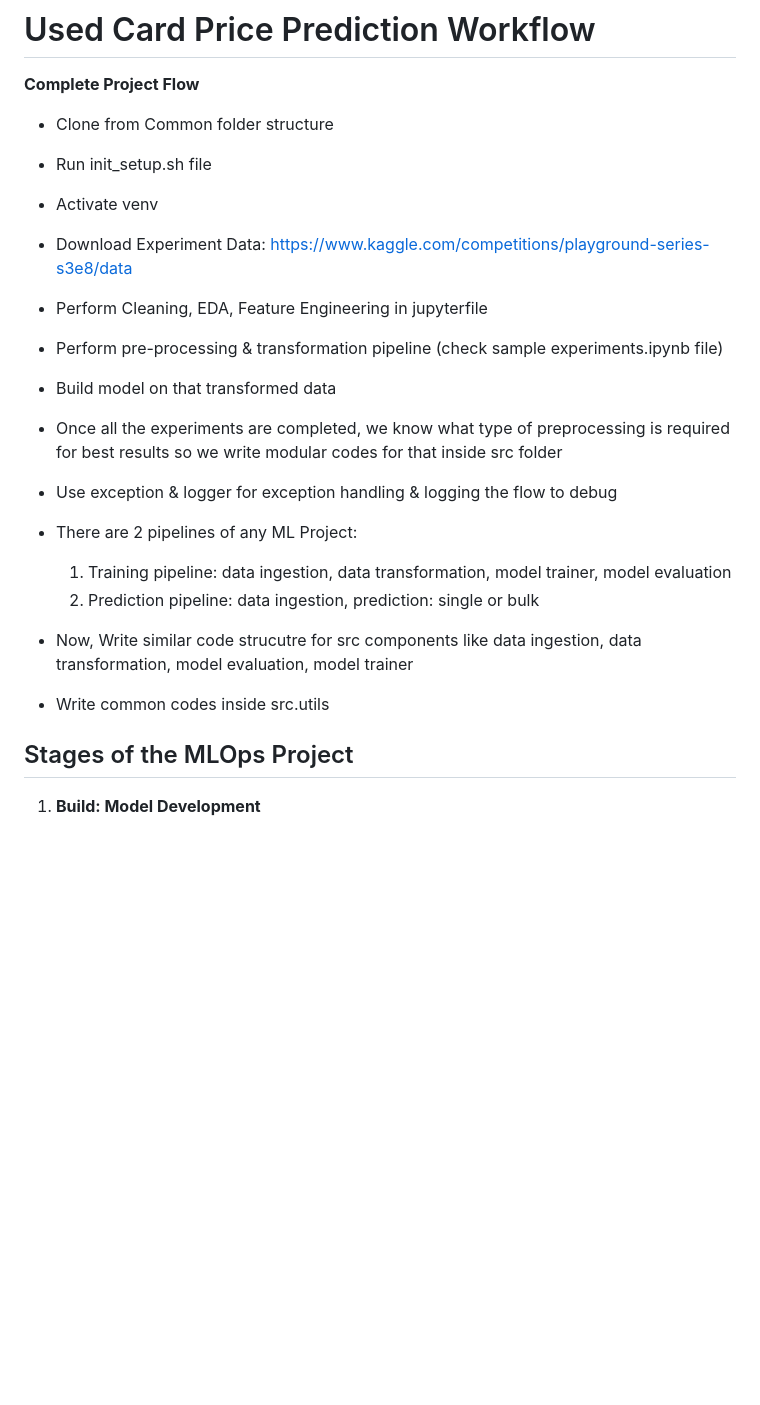
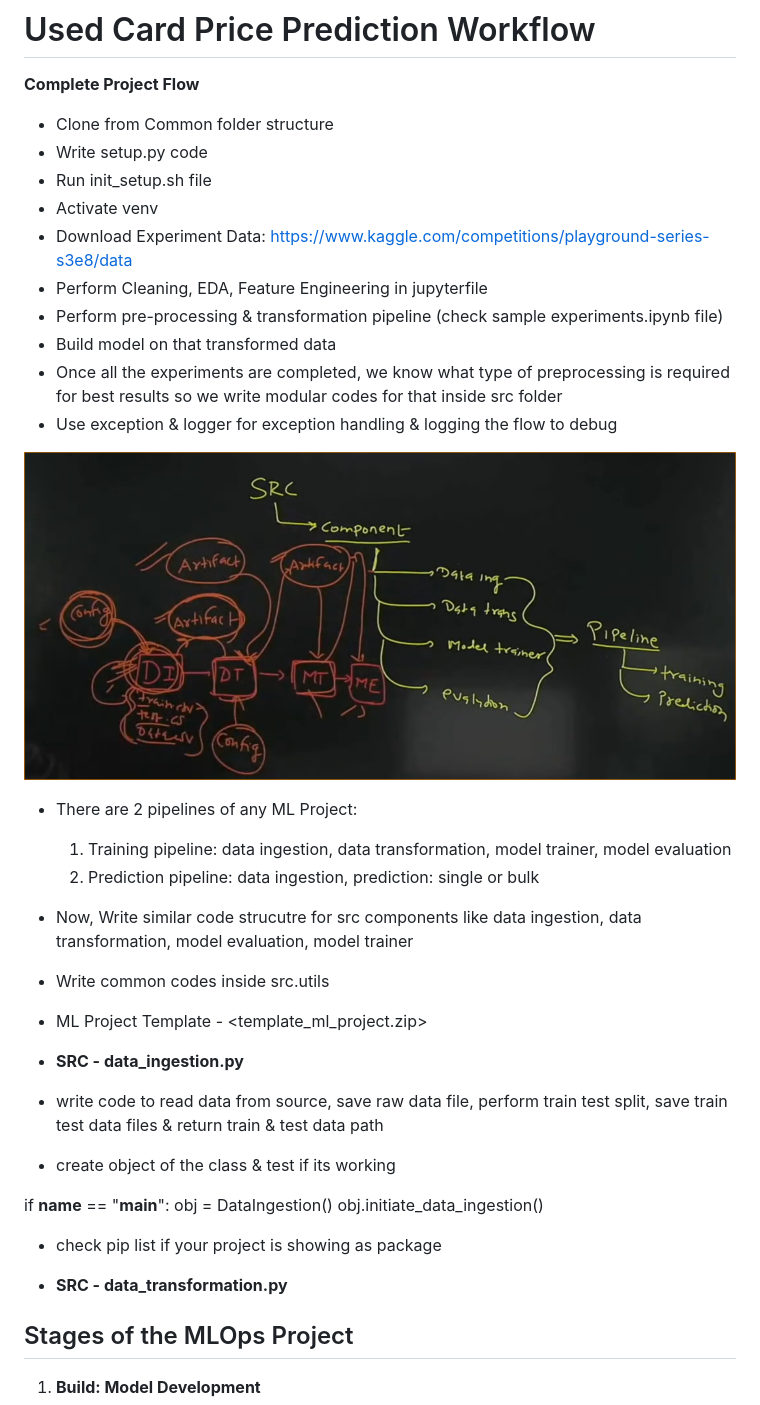
Before and after one commit to iamprashantjain/Used-Card-Price-Prediction-Workflow, a Markdown page: README.md, the part around the change. Drawn GitHub-style; pictures changed too: image.png (added); blank space fills up the shorter version.

Commit message:
added setup.py code and added data_ingestion.py code and tested.. its working.. artifacts folder created with files and logs generated

```diff
--- a/README.md
+++ b/README.md
@@ -3,6 +3,7 @@
 **Complete Project Flow**
 
 - Clone from Common folder structure
+- Write setup.py code
 - Run init_setup.sh file
 - Activate venv
 - Download Experiment Data: https://www.kaggle.com/competitions/playground-series-s3e8/data
@@ -12,12 +13,30 @@
 - Once all the experiments are completed, we know what type of preprocessing is required for best results so we write modular codes for that inside src folder
 - Use exception & logger for exception handling & logging the flow to debug
 
+
+![alt text](image.png)
+
 - There are 2 pipelines of any ML Project:
    1. Training pipeline: data ingestion, data transformation, model trainer, model evaluation
    2. Prediction pipeline: data ingestion, prediction: single or bulk
 
 - Now, Write similar code strucutre for src components like data ingestion, data transformation, model evaluation, model trainer
 - Write common codes inside src.utils
+- ML Project Template - <template_ml_project.zip>
+
+
+- **SRC - data_ingestion.py**
+- write code to read data from source, save raw data file, perform train test split, save train test data files & return train & test data path
+- create object of the class & test if its working
+
+if __name__ == "__main__":
+    obj = DataIngestion()
+    obj.initiate_data_ingestion()
+
+- check pip list if your project is showing as package
+
+
+- **SRC - data_transformation.py**
 
 
 
```
Also changed, not shown: 5 other files.
